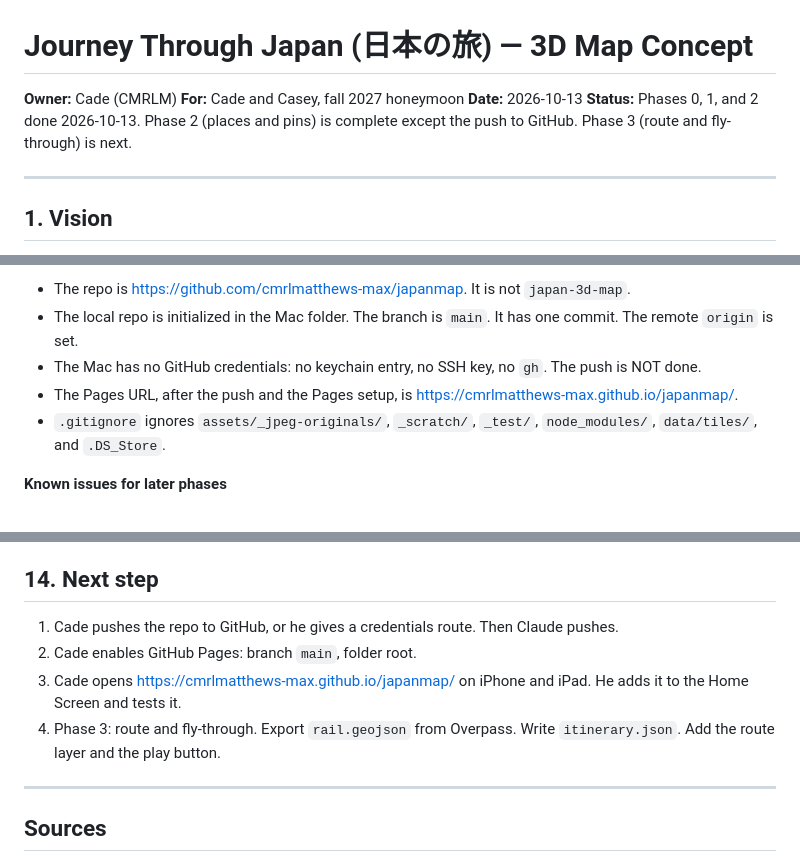
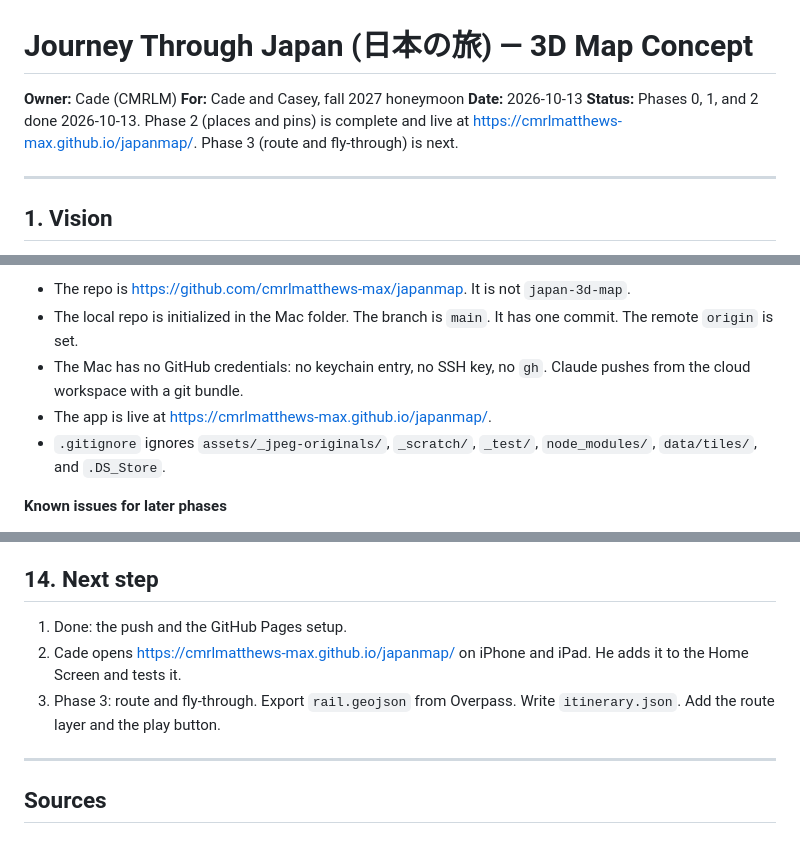
Before and after one commit to cmrlmatthews-max/japanmap, a Markdown page: japan-3d-map-concept.md, 3 parts joined by grey strips. GitHub-like rendering.

```diff
--- a/japan-3d-map-concept.md
+++ b/japan-3d-map-concept.md
@@ -3,7 +3,7 @@
 **Owner:** Cade (CMRLM)
 **For:** Cade and Casey, fall 2027 honeymoon
 **Date:** 2026-10-13
-**Status:** Phases 0, 1, and 2 done 2026-10-13. Phase 2 (places and pins) is complete except the push to GitHub. Phase 3 (route and fly-through) is next.
+**Status:** Phases 0, 1, and 2 done 2026-10-13. Phase 2 (places and pins) is complete and live at https://cmrlmatthews-max.github.io/japanmap/. Phase 3 (route and fly-through) is next.
 
 ---
 
@@ -309,8 +309,8 @@ Phase 2 is done except the push to GitHub. The app now has one continuous world,
 
 - The repo is https://github.com/cmrlmatthews-max/japanmap. It is not `japan-3d-map`.
 - The local repo is initialized in the Mac folder. The branch is `main`. It has one commit. The remote `origin` is set.
-- The Mac has no GitHub credentials: no keychain entry, no SSH key, no `gh`. The push is NOT done.
-- The Pages URL, after the push and the Pages setup, is https://cmrlmatthews-max.github.io/japanmap/.
+- The Mac has no GitHub credentials: no keychain entry, no SSH key, no `gh`. Claude pushes from the cloud workspace with a git bundle.
+- The app is live at https://cmrlmatthews-max.github.io/japanmap/.
 - `.gitignore` ignores `assets/_jpeg-originals/`, `_scratch/`, `_test/`, `node_modules/`, `data/tiles/`, and `.DS_Store`.
 
 **Known issues for later phases**
@@ -324,10 +324,9 @@ Phase 2 is done except the push to GitHub. The app now has one continuous world,
 
 ## 14. Next step
 
-1. Cade pushes the repo to GitHub, or he gives a credentials route. Then Claude pushes.
-2. Cade enables GitHub Pages: branch `main`, folder root.
-3. Cade opens https://cmrlmatthews-max.github.io/japanmap/ on iPhone and iPad. He adds it to the Home Screen and tests it.
-4. Phase 3: route and fly-through. Export `rail.geojson` from Overpass. Write `itinerary.json`. Add the route layer and the play button.
+1. Done: the push and the GitHub Pages setup.
+2. Cade opens https://cmrlmatthews-max.github.io/japanmap/ on iPhone and iPad. He adds it to the Home Screen and tests it.
+3. Phase 3: route and fly-through. Export `rail.geojson` from Overpass. Write `itinerary.json`. Add the route layer and the play button.
 
 ---
 
```
Also changed, not shown: other parts of japan-3d-map-concept.md (+3 -3 lines), HANDOFF.md (+11 -11 lines).
